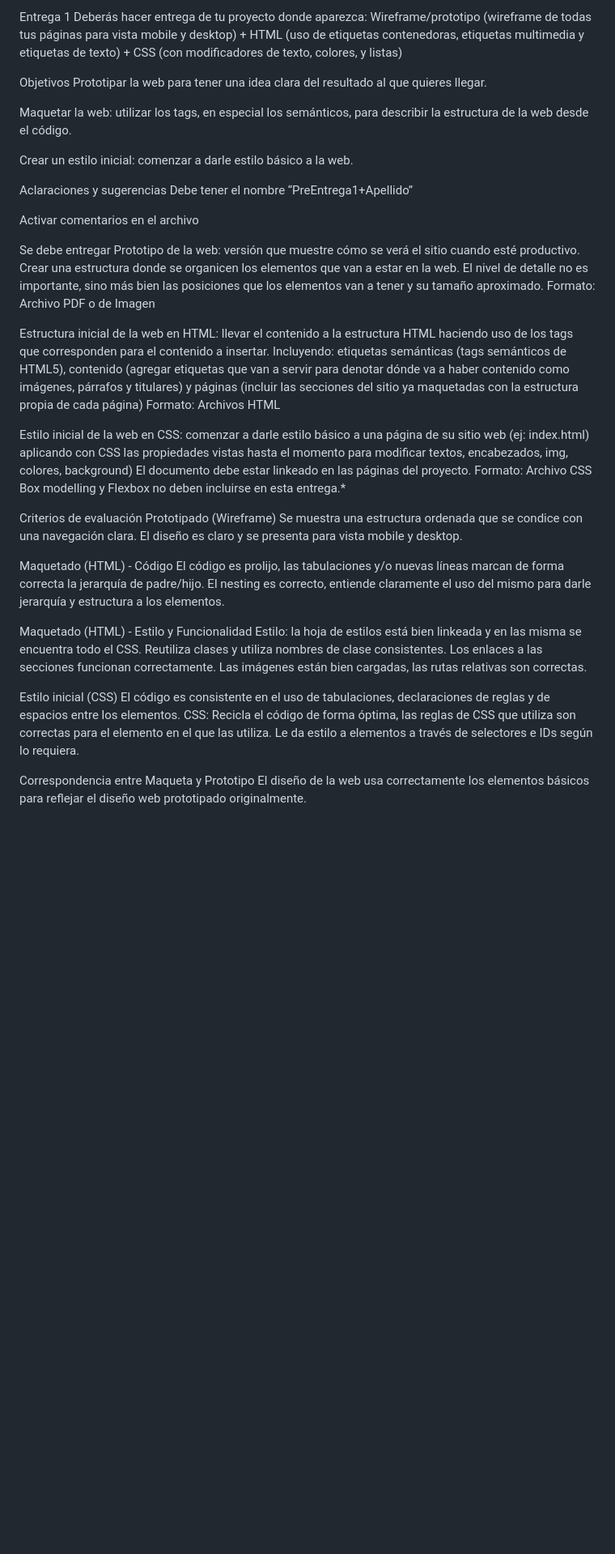
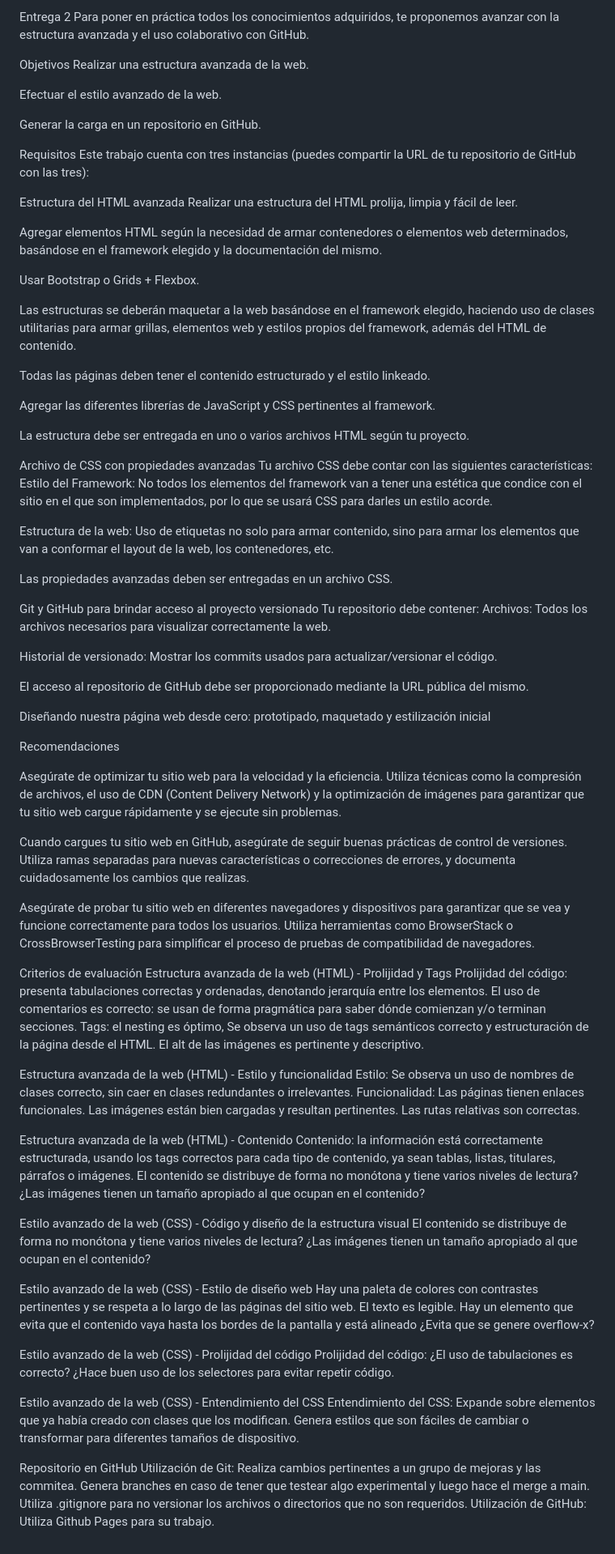
Before and after one commit to hastigarragaa/Entrega_nro3, a Markdown page: README.md, the part around the change. Shown at 81% size. GitHub-like rendering; blank space fills up the shorter version.

Commit message:
readme actualizado

```diff
--- a/README.md
+++ b/README.md
@@ -1,32 +1,75 @@
-Entrega 1
-Deberás hacer entrega de tu proyecto donde aparezca: Wireframe/prototipo (wireframe de todas tus páginas para vista mobile y desktop) + HTML (uso de etiquetas contenedoras, etiquetas multimedia y etiquetas de texto) + CSS (con modificadores de texto, colores, y listas)
+Entrega 2
+Para poner en práctica todos los conocimientos adquiridos, te proponemos avanzar con la estructura avanzada y el uso colaborativo con GitHub.
 
 Objetivos
-Prototipar la web para tener una idea clara del resultado al que quieres llegar.
+Realizar una estructura avanzada de la web.
 
-Maquetar la web: utilizar los tags, en especial los semánticos, para describir la estructura de la web desde el código.
+Efectuar el estilo avanzado de la web.
 
-Crear un estilo inicial: comenzar a darle estilo básico a la web.
+Generar la carga en un repositorio en GitHub.
 
-Aclaraciones y sugerencias
-Debe tener el nombre “PreEntrega1+Apellido”
+Requisitos
+Este trabajo cuenta con tres instancias (puedes compartir la URL de tu repositorio de GitHub con las tres):
 
-Activar comentarios en el archivo
+Estructura del HTML avanzada
+Realizar una estructura del HTML prolija, limpia y fácil de leer.
 
-Se debe entregar
-Prototipo de la web: versión que muestre cómo se verá el sitio cuando esté productivo. Crear una estructura donde se organicen los elementos que van a estar en la web. El nivel de detalle no es importante, sino más bien las posiciones que los elementos van a tener y su tamaño aproximado. Formato: Archivo PDF o de Imagen
+Agregar elementos HTML según la necesidad de armar contenedores o elementos web determinados, basándose en el framework elegido y la documentación del mismo.
 
-Estructura inicial de la web en HTML: llevar el contenido a la estructura HTML haciendo uso de los tags que corresponden para el contenido a insertar. Incluyendo: etiquetas semánticas (tags semánticos de HTML5), contenido (agregar etiquetas que van a servir para denotar dónde va a haber contenido como imágenes, párrafos y titulares) y páginas (incluir las secciones del sitio ya maquetadas con la estructura propia de cada página) Formato: Archivos HTML
+Usar Bootstrap o Grids + Flexbox.
 
-Estilo inicial de la web en CSS: comenzar a darle estilo básico a una página de su sitio web (ej: index.html) aplicando con CSS las propiedades vistas hasta el momento para modificar textos, encabezados, img, colores, background) El documento debe estar linkeado en las páginas del proyecto. Formato: Archivo CSS Box modelling y Flexbox no deben incluirse en esta entrega.*
+Las estructuras se deberán maquetar a la web basándose en el framework elegido, haciendo uso de clases utilitarias para armar grillas, elementos web y estilos propios del framework, además del HTML de contenido.
+
+Todas las páginas deben tener el contenido estructurado y el estilo linkeado.
+
+Agregar las diferentes librerías de JavaScript y CSS pertinentes al framework.
+
+La estructura debe ser entregada en uno o varios archivos HTML según tu proyecto.
+
+
+Archivo de CSS con propiedades avanzadas
+Tu archivo CSS debe contar con las siguientes características:
+Estilo del Framework: No todos los elementos del framework van a tener una estética que condice con el sitio en el que son implementados, por lo que se usará CSS para darles un estilo acorde.
+
+Estructura de la web: Uso de etiquetas no solo para armar contenido, sino para armar los elementos que van a conformar el layout de la web, los contenedores, etc.
+
+
+Las propiedades avanzadas deben ser entregadas en un archivo CSS.
+
+
+Git y GitHub para brindar acceso al proyecto versionado
+Tu repositorio debe contener:
+Archivos: Todos los archivos necesarios para visualizar correctamente la web.
+
+Historial de versionado: Mostrar los commits usados para actualizar/versionar el código.
+
+
+El acceso al repositorio de GitHub debe ser proporcionado mediante la URL pública del mismo.
+
+
+Diseñando nuestra página web desde cero: prototipado, maquetado y estilización inicial
+
+Recomendaciones
+
+Asegúrate de optimizar tu sitio web para la velocidad y la eficiencia. Utiliza técnicas como la compresión de archivos, el uso de CDN (Content Delivery Network) y la optimización de imágenes para garantizar que tu sitio web cargue rápidamente y se ejecute sin problemas.
+
+Cuando cargues tu sitio web en GitHub, asegúrate de seguir buenas prácticas de control de versiones. Utiliza ramas separadas para nuevas características o correcciones de errores, y documenta cuidadosamente los cambios que realizas.
+
+Asegúrate de probar tu sitio web en diferentes navegadores y dispositivos para garantizar que se vea y funcione correctamente para todos los usuarios. Utiliza herramientas como BrowserStack o CrossBrowserTesting para simplificar el proceso de pruebas de compatibilidad de navegadores.
 
 Criterios de evaluación
-Prototipado (Wireframe) Se muestra una estructura ordenada que se condice con una navegación clara. El diseño es claro y se presenta para vista mobile y desktop.
+Estructura avanzada de la web (HTML) - Prolijidad y Tags Prolijidad del código: presenta tabulaciones correctas y ordenadas, denotando jerarquía entre los elementos. El uso de comentarios es correcto: se usan de forma pragmática para saber dónde comienzan y/o terminan secciones. Tags: el nesting es óptimo, Se observa un uso de tags semánticos correcto y estructuración de la página desde el HTML. El alt de las imágenes es pertinente y descriptivo.
 
-Maquetado (HTML) - Código El código es prolijo, las tabulaciones y/o nuevas líneas marcan de forma correcta la jerarquía de padre/hijo. El nesting es correcto, entiende claramente el uso del mismo para darle jerarquía y estructura a los elementos.
+Estructura avanzada de la web (HTML) - Estilo y funcionalidad Estilo: Se observa un uso de nombres de clases correcto, sin caer en clases redundantes o irrelevantes. Funcionalidad: Las páginas tienen enlaces funcionales. Las imágenes están bien cargadas y resultan pertinentes. Las rutas relativas son correctas.
 
-Maquetado (HTML) - Estilo y Funcionalidad Estilo: la hoja de estilos está bien linkeada y en las misma se encuentra todo el CSS. Reutiliza clases y utiliza nombres de clase consistentes. Los enlaces a las secciones funcionan correctamente. Las imágenes están bien cargadas, las rutas relativas son correctas.
+Estructura avanzada de la web (HTML) - Contenido Contenido: la información está correctamente estructurada, usando los tags correctos para cada tipo de contenido, ya sean tablas, listas, titulares, párrafos o imágenes. El contenido se distribuye de forma no monótona y tiene varios niveles de lectura? ¿Las imágenes tienen un tamaño apropiado al que ocupan en el contenido?
 
-Estilo inicial (CSS) El código es consistente en el uso de tabulaciones, declaraciones de reglas y de espacios entre los elementos. CSS: Recicla el código de forma óptima, las reglas de CSS que utiliza son correctas para el elemento en el que las utiliza. Le da estilo a elementos a través de selectores e IDs según lo requiera.
+Estilo avanzado de la web (CSS) - Código y diseño de la estructura visual El contenido se distribuye de forma no monótona y tiene varios niveles de lectura? ¿Las imágenes tienen un tamaño apropiado al que ocupan en el contenido?
 
-Correspondencia entre Maqueta y Prototipo El diseño de la web usa correctamente los elementos básicos para reflejar el diseño web prototipado originalmente.
+Estilo avanzado de la web (CSS) - Estilo de diseño web Hay una paleta de colores con contrastes pertinentes y se respeta a lo largo de las páginas del sitio web. El texto es legible. Hay un elemento que evita que el contenido vaya hasta los bordes de la pantalla y está alineado ¿Evita que se genere overflow-x?
+
+Estilo avanzado de la web (CSS) - Prolijidad del código Prolijidad del código: ¿El uso de tabulaciones es correcto? ¿Hace buen uso de los selectores para evitar repetir código.
+
+Estilo avanzado de la web (CSS) - Entendimiento del CSS Entendimiento del CSS: Expande sobre elementos que ya había creado con clases que los modifican. Genera estilos que son fáciles de cambiar o transformar para diferentes tamaños de dispositivo.
+
+Repositorio en GitHub Utilización de Git: Realiza cambios pertinentes a un grupo de mejoras y las commitea. Genera branches en caso de tener que testear algo experimental y luego hace el merge a main. Utiliza .gitignore para no versionar los archivos o directorios que no son requeridos. Utilización de GitHub: Utiliza Github Pages para su trabajo.
```
